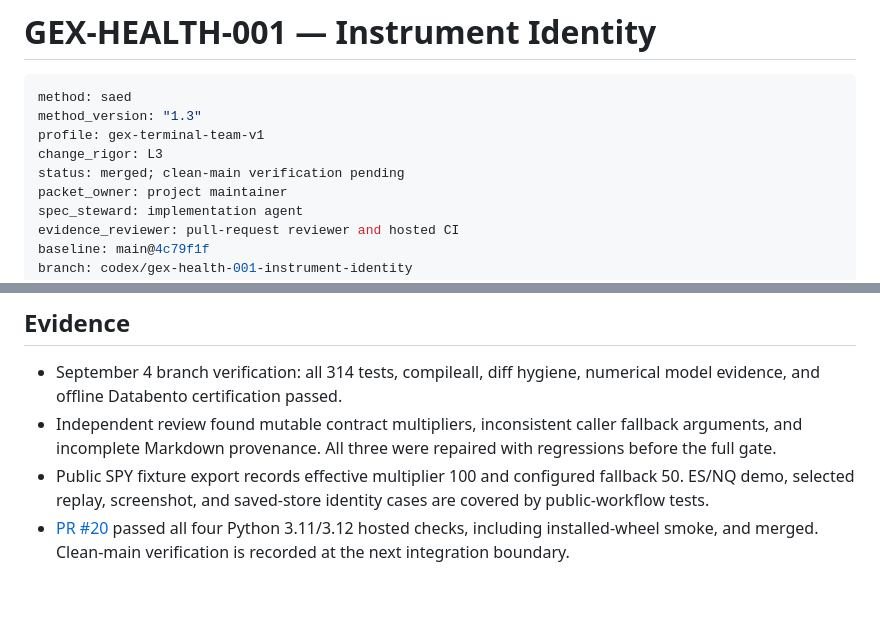
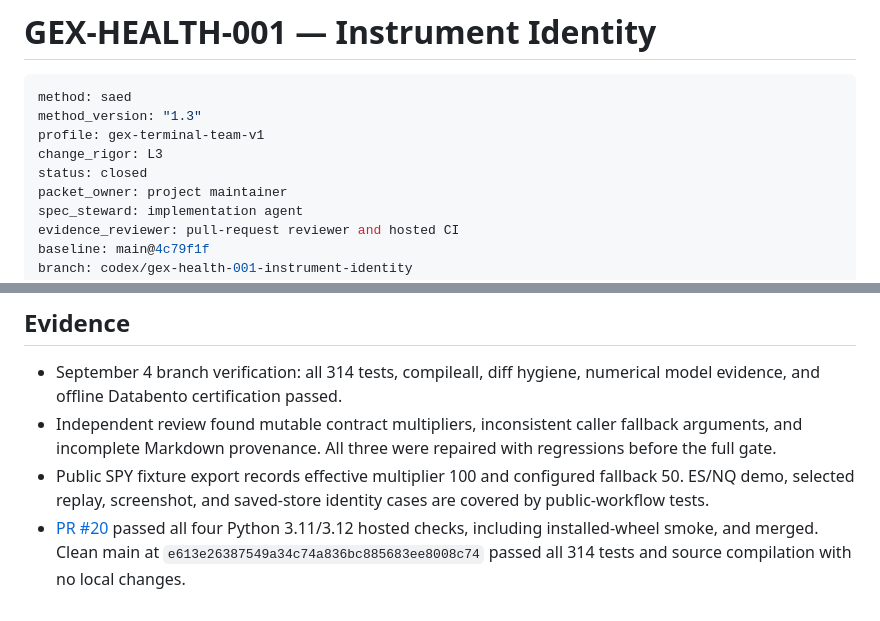
Before and after one commit to zrack/gex-terminal, a Markdown page: docs/work-packets/GEX-HEALTH-001.md, 2 parts joined by grey strips. GitHub-like rendering.

Commit message:
docs: record clean main identity verification

```diff
--- a/docs/work-packets/GEX-HEALTH-001.md
+++ b/docs/work-packets/GEX-HEALTH-001.md
@@ -5,7 +5,7 @@ method: saed
 method_version: "1.3"
 profile: gex-terminal-team-v1
 change_rigor: L3
-status: merged; clean-main verification pending
+status: closed
 packet_owner: project maintainer
 spec_steward: implementation agent
 evidence_reviewer: pull-request reviewer and hosted CI
@@ -67,4 +67,5 @@ implementation; no stored artifacts are migrated or overwritten.
   cases are covered by public-workflow tests.
 - [PR #20](https://github.com/zrack/gex-terminal/pull/20) passed all four
   Python 3.11/3.12 hosted checks, including installed-wheel smoke, and merged.
-  Clean-main verification is recorded at the next integration boundary.
+  Clean main at `e613e26387549a34c74a836bc885683ee8008c74` passed all 314
+  tests and source compilation with no local changes.
```
